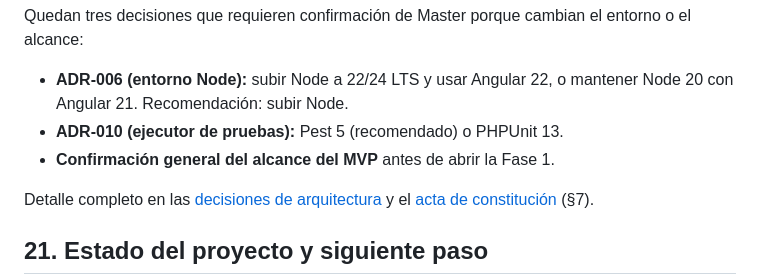
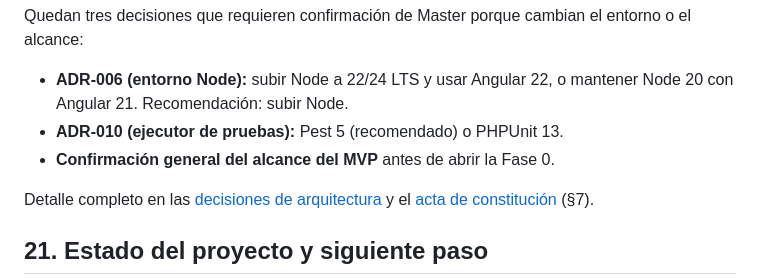
Before and after one commit to IVAINX18/Shadow-Net-StockFlow, a Markdown page: docs/SHADOW_NET_STOCKFLOW_SPECIFICATION.md, the part around the change. Rendered like a GitHub page.

```diff
--- a/docs/SHADOW_NET_STOCKFLOW_SPECIFICATION.md
+++ b/docs/SHADOW_NET_STOCKFLOW_SPECIFICATION.md
@@ -151,7 +151,7 @@ Los riesgos principales son las condiciones de carrera en el inventario (mitigad
 Quedan tres decisiones que requieren confirmación de Master porque cambian el entorno o el alcance:
 - **ADR-006 (entorno Node):** subir Node a 22/24 LTS y usar Angular 22, o mantener Node 20 con Angular 21. Recomendación: subir Node.
 - **ADR-010 (ejecutor de pruebas):** Pest 5 (recomendado) o PHPUnit 13.
-- **Confirmación general del alcance del MVP** antes de abrir la Fase 1.
+- **Confirmación general del alcance del MVP** antes de abrir la Fase 0.
 
 Detalle completo en las [decisiones de arquitectura](./architecture/architecture-decisions.md) y el [acta de constitución](./planning/project-charter.md) (§7).
 
```
Also changed, not shown: README.md (+1 -1 lines).
